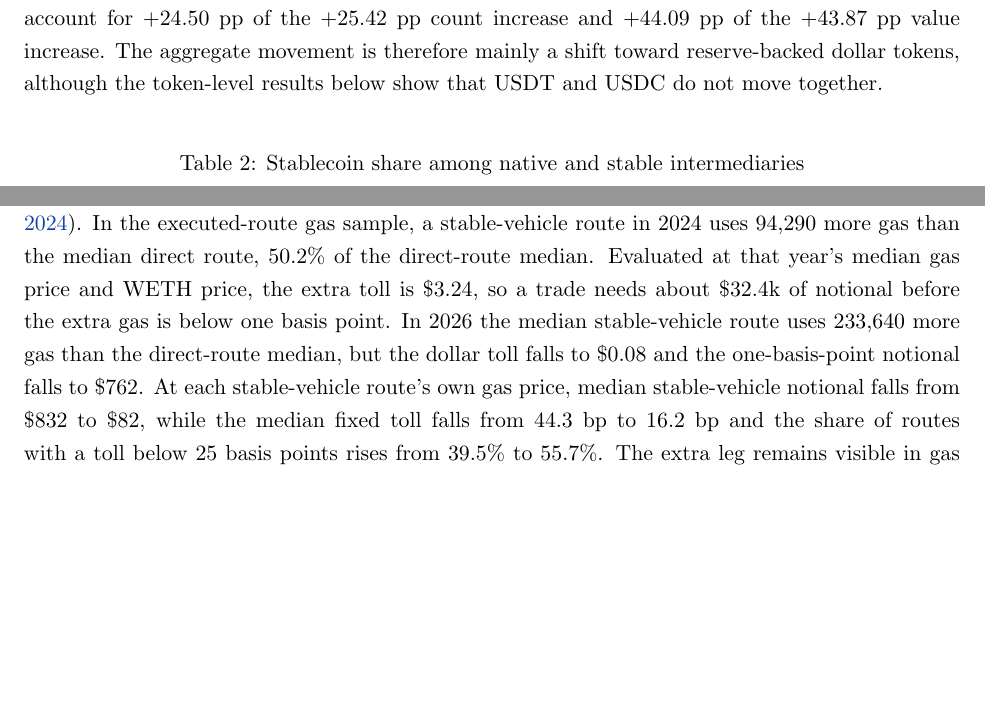
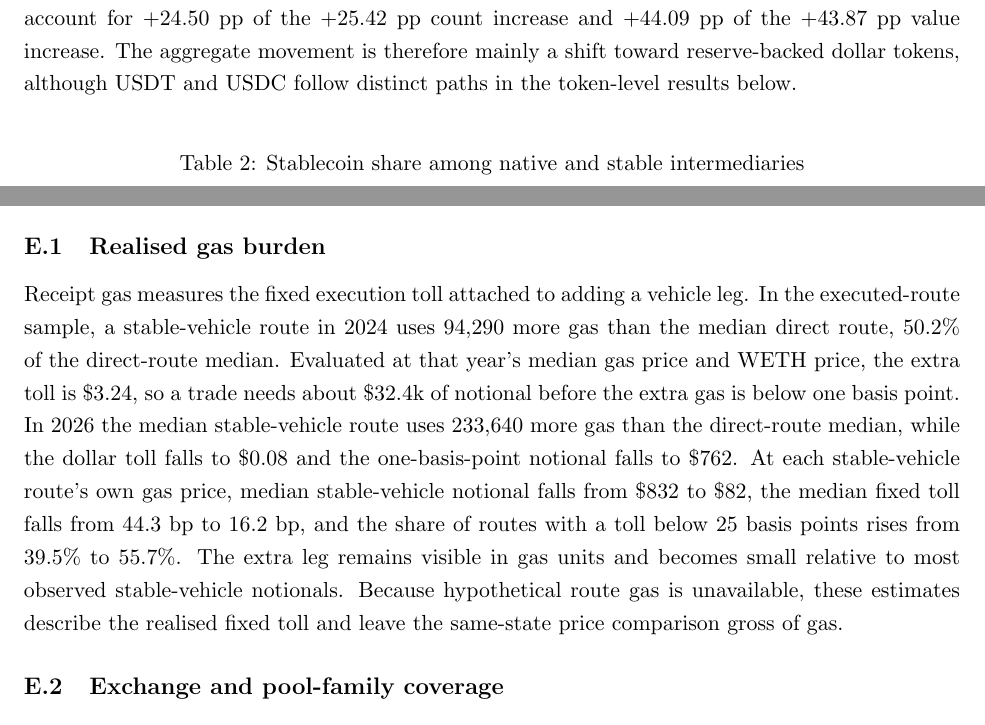
Before and after one commit to xujiahuayz/defi-vehicle-currencies, a LaTeX paper (paper/main.tex, which reads paper/sections/03-dominance.tex, paper/sections/06-executability.tex, paper/sections/08-appendix.tex): two parts of pages 9 and 20 of 55 before the commit and two parts of pages 9 and 34 of 55 after it, joined at a grey line, cut so that both start at the same text, the shorter picture padded with empty space. Compiled offline with pdfLaTeX.

Commit message:
Keep secondary gas evidence in appendix

```diff
--- a/paper/sections/03-dominance.tex
+++ b/paper/sections/03-dominance.tex
@@ -19,7 +19,7 @@ Stablecoins carry a much larger share of vehicle activity in 2026 than in 2024.
 \exhibitnote{The denominator contains exact two-leg routes whose sole intermediary is native or stable. Daily shares receive equal weight over matched January--June dates in 2024 and 2026. Dollar-weighted estimates require source, intermediary, and destination values to agree within 20\%. Standard errors use a Newey--West covariance with a 30-day Bartlett bandwidth.}
 \end{table}
 
-The half-year series in Figure~\ref{fig:vehicle-composition} reverses direction. Native assets regain share in 2023 and 2024; stablecoins recover the routed-value lead in 2025. The 20\% value-agreement sample covers 71.6\% of native intermediary value and 55.1\% of stablecoin intermediary value in 2026. Fiat-reserve tokens account for \BackingFiatCountChange{} of the \BackingPooledCountChange{} count increase and \BackingFiatValueChange{} of the \BackingPooledValueChange{} value increase. The aggregate movement is therefore mainly a shift toward reserve-backed dollar tokens, although the token-level results below show that USDT and USDC do not move together.
+The half-year series in Figure~\ref{fig:vehicle-composition} reverses direction. Native assets regain share in 2023 and 2024; stablecoins recover the routed-value lead in 2025. The 20\% value-agreement sample covers 71.6\% of native intermediary value and 55.1\% of stablecoin intermediary value in 2026. Fiat-reserve tokens account for \BackingFiatCountChange{} of the \BackingPooledCountChange{} count increase and \BackingFiatValueChange{} of the \BackingPooledValueChange{} value increase. The aggregate movement is therefore mainly a shift toward reserve-backed dollar tokens, although USDT and USDC follow distinct paths in the token-level results below.
 % output/exhibits/intermediation_by_type.jsonl; output/exhibits/e0_vehicle_transition_backing_regime_estimates.jsonl
 
 \begin{figure}[tbp]
--- a/paper/sections/06-executability.tex
+++ b/paper/sections/06-executability.tex
@@ -47,7 +47,7 @@ We also construct a direct stable-versus-WETH contest. For the same pair, input,
 % scripts/analyze/run_exact_vehicle_frontier.py; the 5\% bound is the registered
 % route-support restriction also reported in output/exhibits/exact_vehicle_frontier_monthly.jsonl
 
-Receipt gas measures the fixed execution toll attached to adding a vehicle leg. Gas fees can change both trading costs and liquidity concentration in decentralised exchange \citep{CaparrosChaudharyKlein2024BlockchainScaling}. In the executed-route gas sample, a stable-vehicle route in 2024 uses \GasStableExtraGasUnitsBase{} more gas than the median direct route, \GasStableExtraGasPctBase{} of the direct-route median. Evaluated at that year's median gas price and WETH price, the extra toll is \GasStableExtraCostBase{}, so a trade needs about \GasStableOneBpNotionalBase{} of notional before the extra gas is below one basis point. In 2026 the median stable-vehicle route uses \GasStableExtraGasUnitsEnd{} more gas than the direct-route median, but the dollar toll falls to \GasStableExtraCostEnd{} and the one-basis-point notional falls to \GasStableOneBpNotionalEnd{}. At each stable-vehicle route's own gas price, median stable-vehicle notional falls from \GasStableRouteMedianNotionalBase{} to \GasStableRouteMedianNotionalEnd{}, while the median fixed toll falls from \GasStableRouteMedianTollBpsBase{} to \GasStableRouteMedianTollBpsEnd{} and the share of routes with a toll below 25 basis points rises from \GasStableRouteTwentyFiveBpShareBase{} to \GasStableRouteTwentyFiveBpShareEnd{}. The extra leg remains visible in gas units and becomes small relative to most observed stable-vehicle notionals. Hypothetical route gas is unavailable, so this check measures the realised fixed toll and leaves the same-state price comparison gross of gas.
+Receipt gas adds a fixed toll to the extra leg and can affect both trading costs and liquidity concentration \citep{CaparrosChaudharyKlein2024BlockchainScaling}. The realised toll becomes smaller relative to observed stable-vehicle trades over the sample; Appendix~\ref{app:coverage} reports its gas-unit, dollar, and basis-point magnitudes. Hypothetical route gas is unavailable, so the same-state price comparison remains gross of gas.
 % output/exhibits/route_gas_economics.jsonl and
 % output/exhibits/route_gas_economics_support.jsonl; macros from
 % scripts/tabulate/build_route_gas_economics_deck_values.py. Scope:
--- a/paper/sections/08-appendix.tex
+++ b/paper/sections/08-appendix.tex
@@ -380,6 +380,13 @@ Equation~\eqref{eq:support} applies the same 5\% own-price-impact ceiling to eve
 
 \section{Coverage of the price comparison}
 \label{app:coverage}
+
+\subsection{Realised gas burden}
+
+Receipt gas measures the fixed execution toll attached to adding a vehicle leg. In the executed-route sample, a stable-vehicle route in 2024 uses \GasStableExtraGasUnitsBase{} more gas than the median direct route, \GasStableExtraGasPctBase{} of the direct-route median. Evaluated at that year's median gas price and WETH price, the extra toll is \GasStableExtraCostBase{}, so a trade needs about \GasStableOneBpNotionalBase{} of notional before the extra gas is below one basis point. In 2026 the median stable-vehicle route uses \GasStableExtraGasUnitsEnd{} more gas than the direct-route median, while the dollar toll falls to \GasStableExtraCostEnd{} and the one-basis-point notional falls to \GasStableOneBpNotionalEnd{}. At each stable-vehicle route's own gas price, median stable-vehicle notional falls from \GasStableRouteMedianNotionalBase{} to \GasStableRouteMedianNotionalEnd{}, the median fixed toll falls from \GasStableRouteMedianTollBpsBase{} to \GasStableRouteMedianTollBpsEnd{}, and the share of routes with a toll below 25 basis points rises from \GasStableRouteTwentyFiveBpShareBase{} to \GasStableRouteTwentyFiveBpShareEnd{}. The extra leg remains visible in gas units and becomes small relative to most observed stable-vehicle notionals. Because hypothetical route gas is unavailable, these estimates describe the realised fixed toll and leave the same-state price comparison gross of gas.
+% output/exhibits/route_gas_economics.jsonl; output/exhibits/route_gas_economics_support.jsonl
+
+\subsection{Exchange and pool-family coverage}
 
 Omitting an exchange can change the best direct route, the best intermediated route, or both. Table~\ref{tab:app:venues} first describes the volume recorded in nine local source series, including Uniswap v1 and the available Fluid extracts. Volume in the Graph-indexed series is reconstructed from individual swaps using the smaller dollar value of the two legs. This avoids double counting in two series and removes implausible oracle values in thin pools: one Curve pool reports a \$456m day whose swaps sum to \$8, and a constant-product pool with \$255 of reserves reports \$1.36bn. Physical bounds on volume relative to reserves exclude between 0.10\% and 0.24\% of Graph-indexed pool-days per year. Uniswap v1 enters the full route panel but not the route-cost opportunity set because the price comparison requires a common pre-transaction state model. Fluid supplies volume on only 40 of the 400 sampled dates and no historical TVL field. The table consequently reports source coverage. Complete market shares require a common historical state series for every exchange.
 % output/exhibits/venue_volume_by_year.jsonl; docs/findings/venue-coverage.md, volume reconstruction, 400 sampled days
```
Also changed, not shown: paper/sections/01-introduction.tex (+1 -1 lines), paper/sections/07-conclusion.tex (+1 -1 lines), paper/main.pdf.
